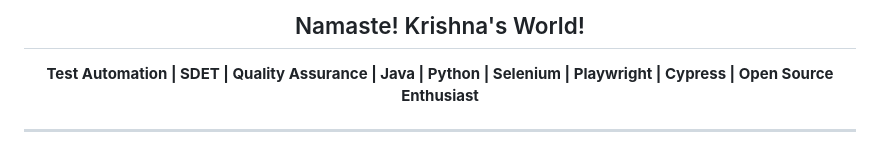
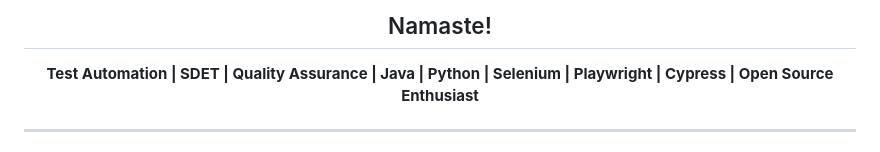
Before and after one commit to krishnaharshap/krishnaharshap.github.io, a Markdown page: README.md, the part around the change. GitHub-like rendering.

```diff
--- a/README.md
+++ b/README.md
@@ -2,7 +2,7 @@
 
 <div align="center">
 
-  <h2>Namaste! Krishna's World!</h2>
+  <h2>Namaste!</h2>
 </div>
 
 <div align="center">
```
